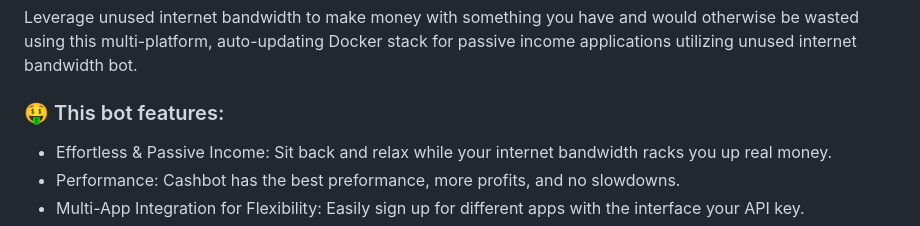
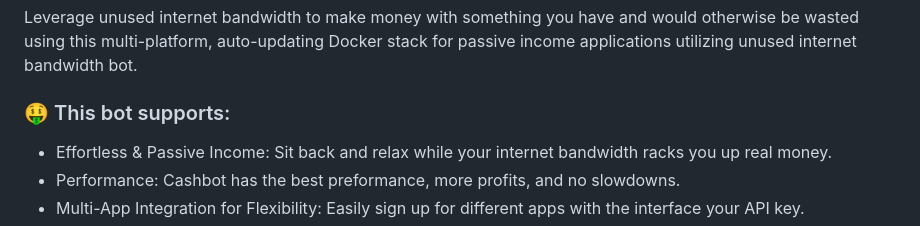
Before and after one commit to PoPzQ/Wifi-Cashbot, a Markdown page: README.md, the part around the change. Rendered like a GitHub page.

```diff
--- a/README.md
+++ b/README.md
@@ -3,7 +3,7 @@ Leverage unused internet bandwidth to make money with something you have and wou
 
 
 
-### 🤑 This bot features:
+### 🤑 This bot supports:
 - Effortless & Passive Income:
   Sit back and relax while your internet bandwidth racks you up real money.
 - Performance:
```
